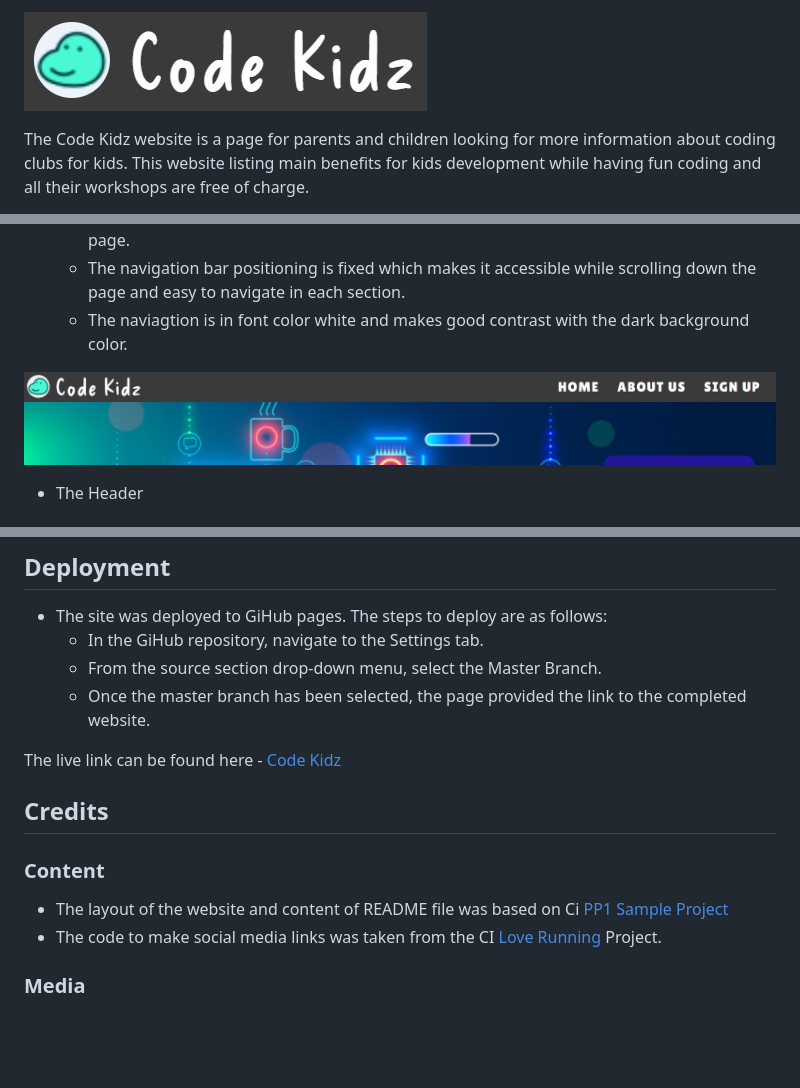
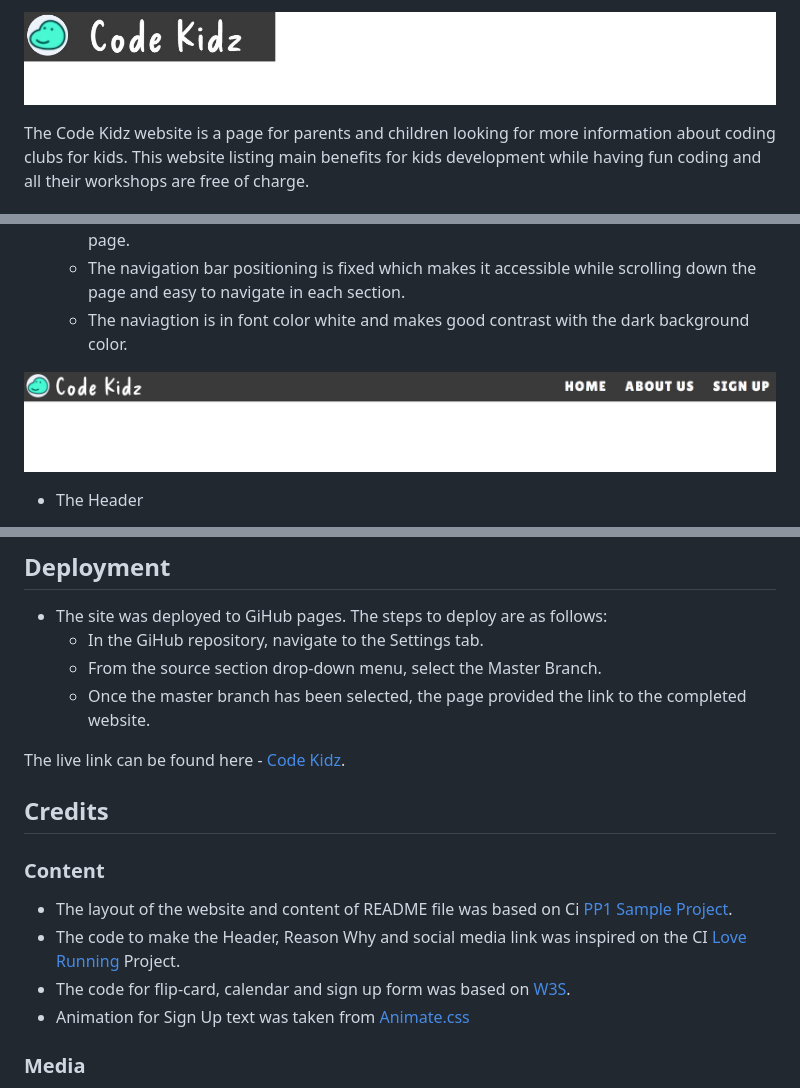
Before and after one commit to adamolnar/Portfolio_1_CodeDino, a Markdown page: README.md, 3 parts joined by grey strips. GitHub-like rendering; pictures changed too: assets/images/cn..jpg (added), assets/images/menu.png (added); blank space fills up the shorter version.

Commit message:
Add new screenshots to logo and menu

```diff
--- a/README.md
+++ b/README.md
@@ -1,4 +1,4 @@
-![scrrenshot of Code Kidz logo](/assets/images/screenshot.logo.jpg)
+![scrrenshot of Code Kidz logo](/assets/images/cn..jpg)
 
 
 The Code Kidz website is a page for parents and children looking for more information about coding clubs for kids. This website listing main benefits for kids development while having fun coding and all their workshops are free of charge.
@@ -20,7 +20,7 @@ This website targets parents and children who want to learn more about coding.
      - The navigation bar positioning is fixed which makes it accessible while scrolling down the page and easy to navigate in each section.
      - The naviagtion is in font color white and makes good contrast with the dark background color.
 
-![screenshot of navigation bar](/assets/images/Screenshot_navbar.jpg)
+![screenshot of navigation bar](/assets/images/menu.png)
 
 
 * The Header
@@ -136,13 +136,15 @@ No unfixed bugs.
      - Once the master branch has been selected, the page provided the link to the completed website.
 
 The live link can be found here -
-[Code Kidz](https://adamolnar.github.io/Portfolio_1_CodeDino/)
+[Code Kidz](https://adamolnar.github.io/Portfolio_1_CodeDino/).
 
 ## Credits
 
 ### Content
-* The layout of the website and content of README file was based on Ci [PP1 Sample Project](https://learn.codeinstitute.net/courses/course-v1:CodeInstitute+CSSE_PAGPPF+2021_Q2/courseware/66cf361c769a41d496f5001fae6f9be7/3b5cd5dc8313462aa5975a3c9b9a1a3c/)
-* The code to make social media links was taken from the CI [Love Running](https://github.com/Code-Institute-Solutions/love-running-2.0-sourcecode/blob/main/08-responsive-elements/05-responsive-gallery/index.html) Project.
+* The layout of the website and content of README file was based on Ci [PP1 Sample Project](https://learn.codeinstitute.net/courses/course-v1:CodeInstitute+CSSE_PAGPPF+2021_Q2/courseware/66cf361c769a41d496f5001fae6f9be7/3b5cd5dc8313462aa5975a3c9b9a1a3c/).
+* The code to make the Header, Reason Why and social media link was inspired on the CI [Love Running](https://github.com/Code-Institute-Solutions/love-running-2.0-sourcecode/blob/main/08-responsive-elements/05-responsive-gallery/index.html) Project.
+* The code for flip-card, calendar and sign up form was based on [W3S](https://www.w3schools.com/howto/howto_css_flip_card.asp).
+* Animation for Sign Up text was taken from [Animate.css](https://animate.style/)
 
 ### Media
 * The image for the favicon and logo icon was taken from [microsoft.com](https://www.microsoft.com/en-gb/p/like-a-dino/9nlpr8kqzz7c?activetab=pivot:overviewtab)
```
